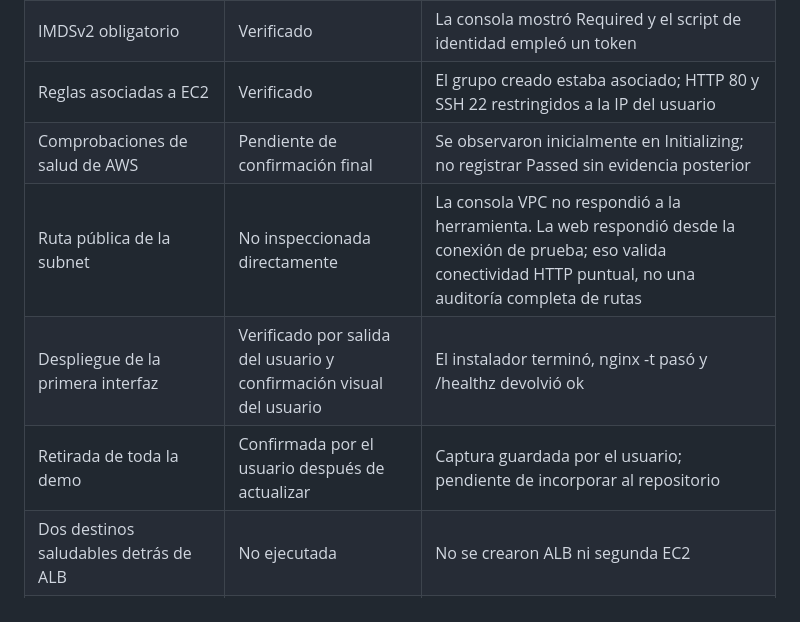
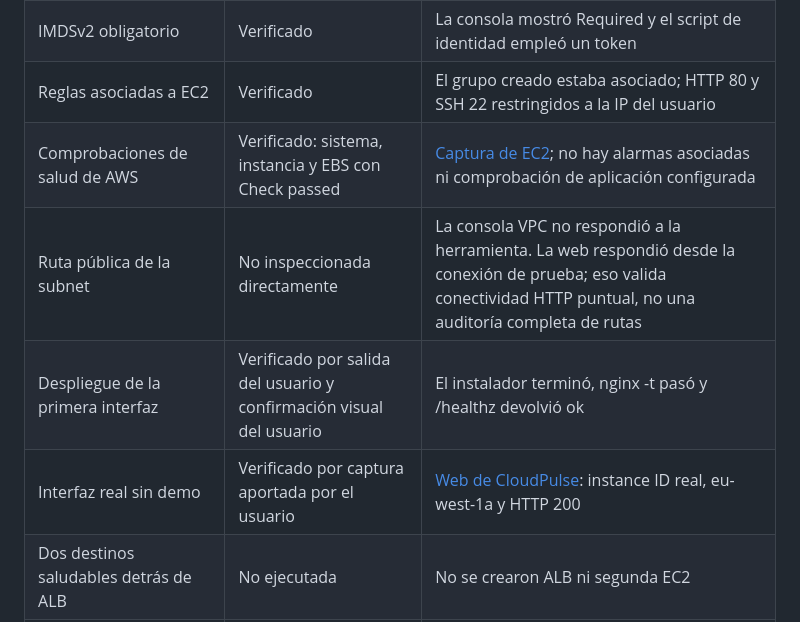
Before and after one commit to Ciscojes/cloudpulse-ha, a Markdown page: docs/PRUEBAS.md, the part around the change. Rendered like a GitHub page.

```diff
--- a/docs/PRUEBAS.md
+++ b/docs/PRUEBAS.md
@@ -9,10 +9,10 @@ Fecha de referencia: 21 de octubre de 2026, Costa Rica. El estado de los recurso
 | Página NGINX por IPv4 pública | Verificado | El navegador mostró CloudPulse HA, el ID real y `eu-west-1a`; inicialmente hubo conexión rechazada durante el arranque y después funcionó |
 | IMDSv2 obligatorio | Verificado | La consola mostró Required y el script de identidad empleó un token |
 | Reglas asociadas a EC2 | Verificado | El grupo creado estaba asociado; HTTP 80 y SSH 22 restringidos a la IP del usuario |
-| Comprobaciones de salud de AWS | Pendiente de confirmación final | Se observaron inicialmente en Initializing; no registrar Passed sin evidencia posterior |
+| Comprobaciones de salud de AWS | Verificado: sistema, instancia y EBS con Check passed | [Captura de EC2](../evidence/ec2-status-checks.png); no hay alarmas asociadas ni comprobación de aplicación configurada |
 | Ruta pública de la subnet | No inspeccionada directamente | La consola VPC no respondió a la herramienta. La web respondió desde la conexión de prueba; eso valida conectividad HTTP puntual, no una auditoría completa de rutas |
 | Despliegue de la primera interfaz | Verificado por salida del usuario y confirmación visual del usuario | El instalador terminó, nginx -t pasó y /healthz devolvió ok |
-| Retirada de toda la demo | Confirmada por el usuario después de actualizar | Captura guardada por el usuario; pendiente de incorporar al repositorio |
+| Interfaz real sin demo | Verificado por captura aportada por el usuario | [Web de CloudPulse](../evidence/cloudpulse-web.png): instance ID real, eu-west-1a y HTTP 200 |
 | Dos destinos saludables detrás de ALB | No ejecutada | No se crearon ALB ni segunda EC2 |
 | Caída de un servidor sin pérdida prolongada de acceso | No ejecutada | Requiere al menos dos destinos saludables y prueba controlada |
 | Reemplazo mediante Auto Scaling | No ejecutada | No se creó ASG |
```
Also changed, not shown: README.md (+17 -1 lines), evidence/cloudpulse-web.png (added), evidence/ec2-status-checks.png (added), 1 other file.
